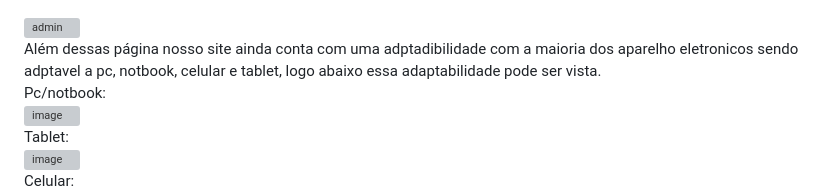
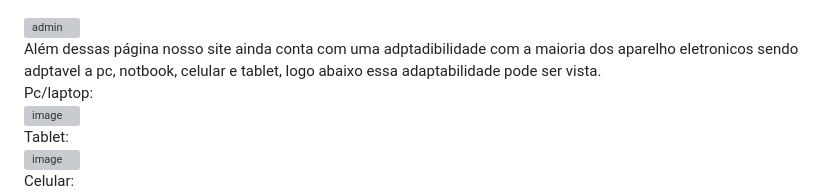
Before and after one commit to StefanyLino/Sprint_ServHub, a Markdown page: README.md, the part around the change. Rendered like a GitHub page; grey boxes are pictures that could not be loaded.

```diff
--- a/README.md
+++ b/README.md
@@ -35,7 +35,7 @@ Preenchendo as informações você será levado para a homepage onde dependendo
 Porem para contratalos basta pedir ao adm, para que ele faça o intermedio entre empresa e funcionario e finalmente contrate o funcionario para a empresa, a tela do adm conta com opções além das normais podendo mudar o estado do perfil do funcionario para contratado ou contratavel e até em casos de violação do site apagar a conta do funcionario ou da empresa inflatora<br><br>
 <img width="550" alt="admin" src="https://github.com/user-attachments/assets/e5d4bde3-06d7-4b78-8953-e5e835a8375f" /><br>
 Além dessas página nosso site ainda conta com uma adptadibilidade com a maioria dos aparelho eletronicos sendo adptavel a pc, notbook, celular e tablet, logo abaixo essa adaptabilidade pode ser vista.<br>
-Pc/notbook:<br>
+Pc/laptop:<br>
 <img width="550" alt="image" src="https://github.com/user-attachments/assets/3bcbb55d-f463-4aa5-bcd2-ab3854d24914" /><br>
 Tablet:<br>
 <img width="515" alt="image" src="https://github.com/user-attachments/assets/d623aa36-5dd7-4a6c-94a1-a00da8a94f1f" /><br>
```
